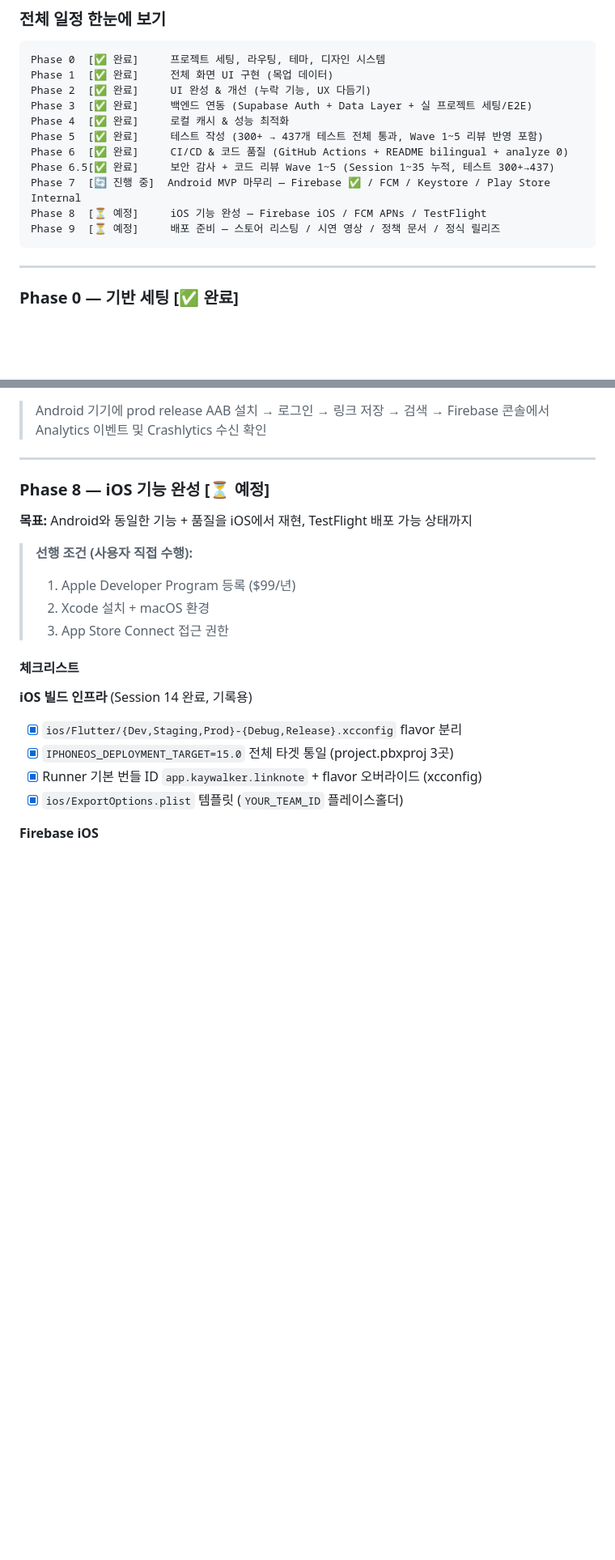
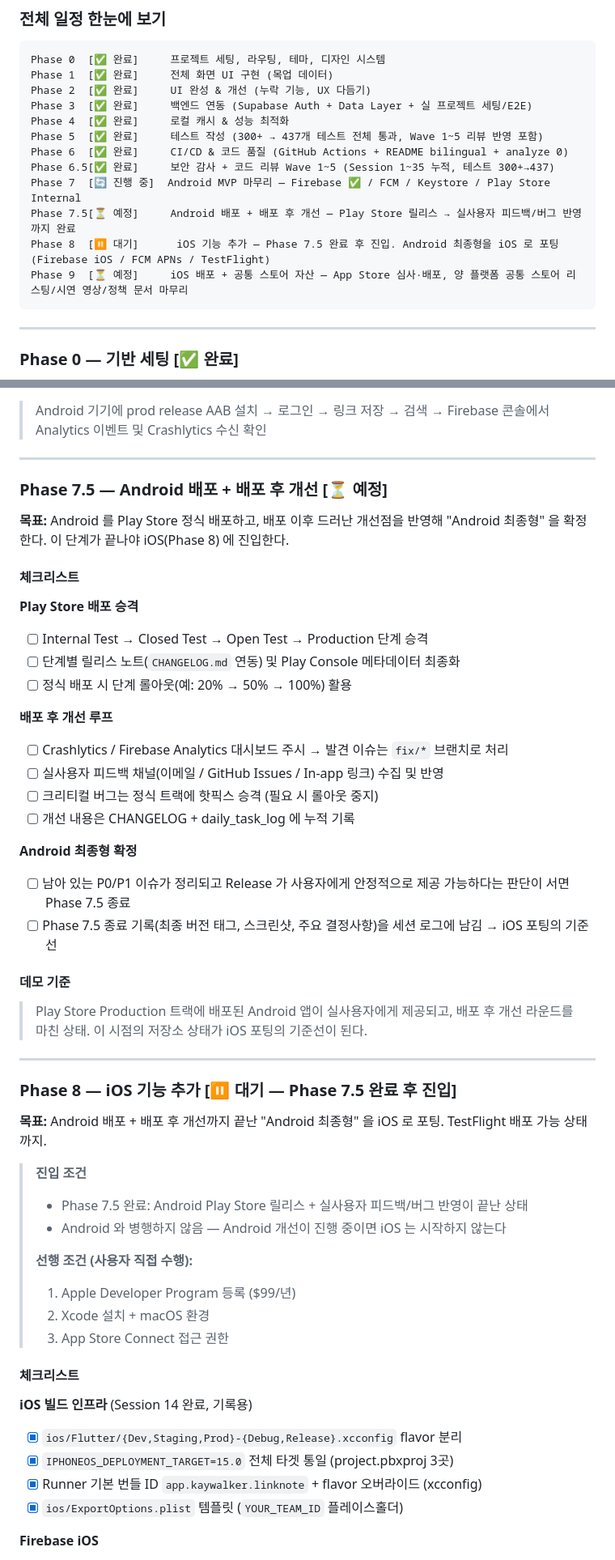
Before and after one commit to kaywalker91/LinkNote, a Markdown page: docs/linknote-workflow.md, 2 parts joined by grey strips. Shown at 81% size. Rendered like a GitHub page; blank space fills up the shorter version.

````diff
--- a/docs/linknote-workflow.md
+++ b/docs/linknote-workflow.md
@@ -39,8 +39,9 @@ Phase 5  [✅ 완료]     테스트 작성 (300+ → 437개 테스트 전체 통
 Phase 6  [✅ 완료]     CI/CD & 코드 품질 (GitHub Actions + README bilingual + analyze 0)
 Phase 6.5[✅ 완료]     보안 감사 + 코드 리뷰 Wave 1~5 (Session 1~35 누적, 테스트 300+→437)
 Phase 7  [🔄 진행 중]  Android MVP 마무리 — Firebase ✅ / FCM / Keystore / Play Store Internal
-Phase 8  [⏳ 예정]     iOS 기능 완성 — Firebase iOS / FCM APNs / TestFlight
-Phase 9  [⏳ 예정]     배포 준비 — 스토어 리스팅 / 시연 영상 / 정책 문서 / 정식 릴리즈
+Phase 7.5[⏳ 예정]     Android 배포 + 배포 후 개선 — Play Store 릴리스 → 실사용자 피드백/버그 반영까지 완료
+Phase 8  [⏸ 대기]      iOS 기능 추가 — Phase 7.5 완료 후 진입. Android 최종형을 iOS 로 포팅 (Firebase iOS / FCM APNs / TestFlight)
+Phase 9  [⏳ 예정]     iOS 배포 + 공통 스토어 자산 — App Store 심사·배포, 양 플랫폼 공통 스토어 리스팅/시연 영상/정책 문서 마무리
 ```
 
 ---
@@ -354,10 +355,44 @@ Phase 6 완료 이후 Phase 7 진입 전에 수행한 품질 보강 단계. 별
 
 ---
 
-### Phase 8 — iOS 기능 완성 [⏳ 예정]
+### Phase 7.5 — Android 배포 + 배포 후 개선 [⏳ 예정]
 
-**목표:** Android와 동일한 기능 + 품질을 iOS에서 재현, TestFlight 배포 가능 상태까지
+**목표:** Android 를 Play Store 정식 배포하고, 배포 이후 드러난 개선점을 반영해 "Android 최종형" 을 확정한다. 이 단계가 끝나야 iOS(Phase 8) 에 진입한다.
 
+#### 체크리스트
+
+**Play Store 배포 승격**
+
+- [ ] Internal Test → Closed Test → Open Test → Production 단계 승격
+- [ ] 단계별 릴리스 노트(`CHANGELOG.md` 연동) 및 Play Console 메타데이터 최종화
+- [ ] 정식 배포 시 단계 롤아웃(예: 20% → 50% → 100%) 활용
+
+**배포 후 개선 루프**
+
+- [ ] Crashlytics / Firebase Analytics 대시보드 주시 → 발견 이슈는 `fix/*` 브랜치로 처리
+- [ ] 실사용자 피드백 채널(이메일 / GitHub Issues / In-app 링크) 수집 및 반영
+- [ ] 크리티컬 버그는 정식 트랙에 핫픽스 승격 (필요 시 롤아웃 중지)
+- [ ] 개선 내용은 CHANGELOG + daily_task_log 에 누적 기록
+
+**Android 최종형 확정**
+
+- [ ] 남아 있는 P0/P1 이슈가 정리되고 Release 가 사용자에게 안정적으로 제공 가능하다는 판단이 서면 Phase 7.5 종료
+- [ ] Phase 7.5 종료 기록(최종 버전 태그, 스크린샷, 주요 결정사항)을 세션 로그에 남김 → iOS 포팅의 기준선
+
+#### 데모 기준
+
+> Play Store Production 트랙에 배포된 Android 앱이 실사용자에게 제공되고, 배포 후 개선 라운드를 마친 상태. 이 시점의 저장소 상태가 iOS 포팅의 기준선이 된다.
+
+---
+
+### Phase 8 — iOS 기능 추가 [⏸ 대기 — Phase 7.5 완료 후 진입]
+
+**목표:** Android 배포 + 배포 후 개선까지 끝난 "Android 최종형" 을 iOS 로 포팅. TestFlight 배포 가능 상태까지.
+
+> **진입 조건**
+> - Phase 7.5 완료: Android Play Store 릴리스 + 실사용자 피드백/버그 반영이 끝난 상태
+> - Android 와 병행하지 않음 — Android 개선이 진행 중이면 iOS 는 시작하지 않는다
+>
 > **선행 조건 (사용자 직접 수행):**
 > 1. Apple Developer Program 등록 ($99/년)
 > 2. Xcode 설치 + macOS 환경
````
Also changed, not shown: other parts of docs/linknote-workflow.md (+17 -15 lines).
